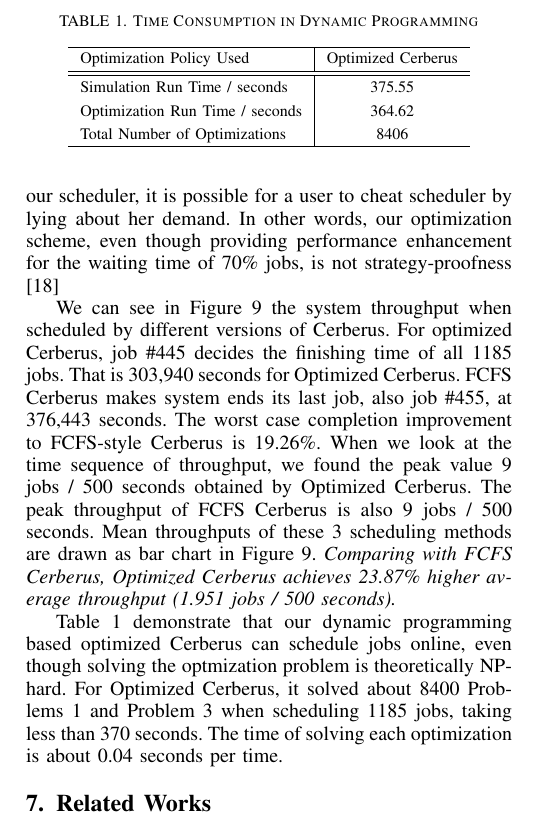
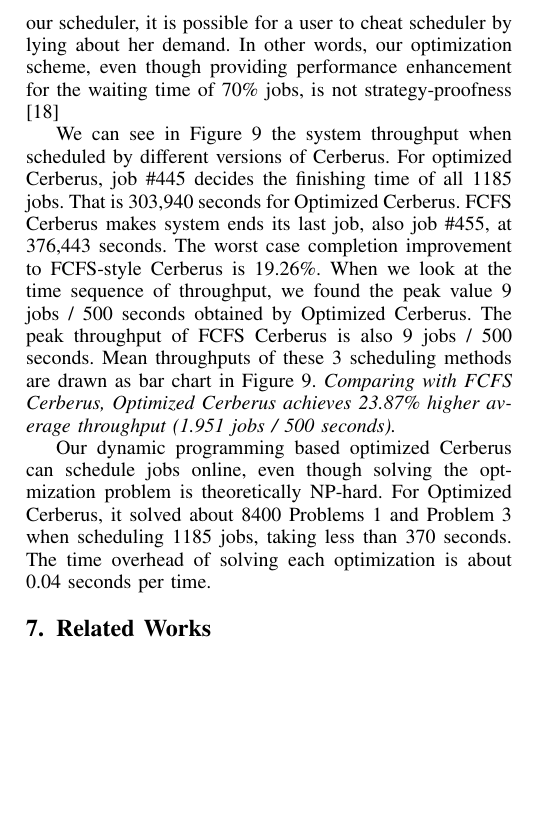
Before and after one commit to littlepretty/Cluster2016, a LaTeX paper (bbscheduler.tex, which reads experiments.tex): part of one column of page 8 of 11 before the commit and part of one column of page 8 of 10 after it, cut at the place of the change, the shorter picture padded with empty space. Compiled offline with LaTeX, dvips and Ghostscript; a missing font is replaced by an installed copy or a similar font; a LaTeX package or settings file that is missing is left out.

Commit message:
Replace 1 table with description
Signed-off-by: Jiaqi Yan@IIT-PC <littlepretty881203@gmail.com>

```diff
--- a/experiments.tex
+++ b/experiments.tex
@@ -365,26 +365,27 @@ as bar chart in Figure~\ref{Fig:DPvsFIFOThroughput}.
         %\end{tabular}
 %\end{table}
 
-Table~\ref{Tab:OptimizationTime} demonstrate that our dynamic programming based
-optimized Cerberus can schedule jobs online,
+%Table~\ref{Tab:OptimizationTime} demonstrate that
+Our dynamic programming based optimized Cerberus can schedule jobs online,
 even though solving the optmization problem is theoretically NP-hard.
 For Optimized Cerberus, it solved about 8400 Problems~\ref{Equ:MaxTransferData} and
-Problem~\ref{Equ:MaxProduct} when scheduling 1185 jobs, taking less than 370 seconds.
-The time of solving each optimization is about 0.04 seconds per time.
+Problem~\ref{Equ:MaxProduct} when scheduling 1185 jobs,
+taking less than 370 seconds.
+The time overhead of solving each optimization is about 0.04 seconds per time.
 
-\begin{table}[!t]
-        \renewcommand{\arraystretch}{1.3}
-        \caption{Time Consumption in Dynamic Programming}
-        \label{Tab:OptimizationTime}
-        \centering
-        \begin{tabular}{l|c}
-                \hline
-                Optimization Policy Used & Optimized Cerberus\\
-                \hline
-                \hline
-                Simulation Run Time / seconds & 375.55\\
-                Optimization Run Time / seconds & 364.62\\
-                Total Number of Optimizations & 8406\\
-                \hline
-        \end{tabular}
-\end{table}
+%\begin{table}[!t]
+        %\renewcommand{\arraystretch}{1.3}
+        %\caption{Time Consumption in Dynamic Programming}
+        %\label{Tab:OptimizationTime}
+        %\centering
+        %\begin{tabular}{l|c}
+                %\hline
+                %Optimization Policy Used & Optimized Cerberus\\
+                %\hline
+                %\hline
+                %Simulation Run Time / seconds & 375.55\\
+                %Optimization Run Time / seconds & 364.62\\
+                %Total Number of Optimizations & 8406\\
+                %\hline
+        %\end{tabular}
+%\end{table}
```
Also changed, not shown: model.tex (+22 -23 lines).
